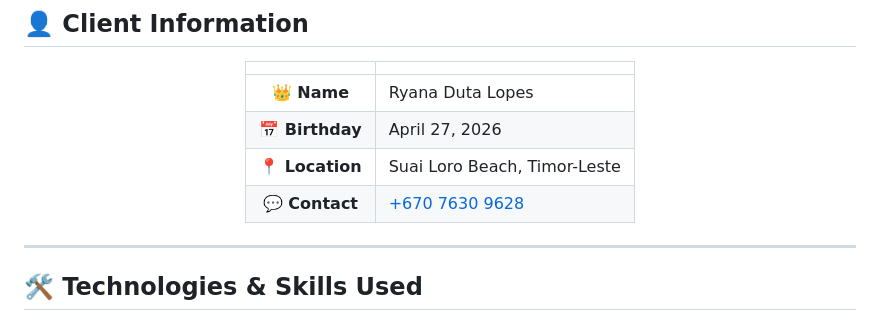
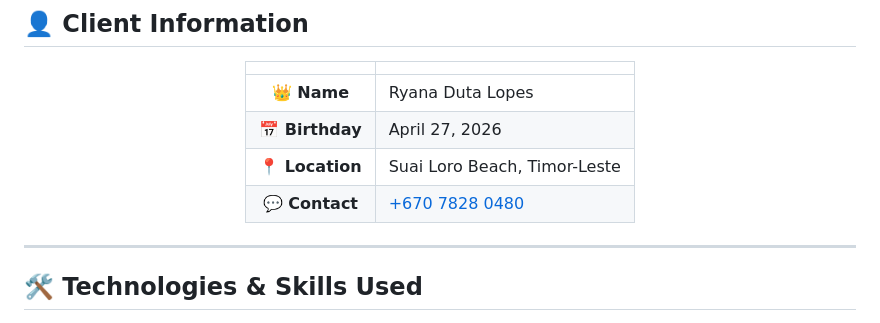
Before and after one commit to KituDoutel/birthday-invitation-website, a Markdown page: README.md, the part around one of its changes. GitHub-like rendering.

Commit message:
Revise birthday invitation details and contact info
Updated event details and contact information for the birthday invitation.

```diff
--- a/README.md
+++ b/README.md
@@ -62,7 +62,7 @@ This birthday invitation website was created with love for **Ryana Duta Lopes**
 | **👑 Name** | Ryana Duta Lopes |
 | **📅 Birthday** | April 27, 2026 |
 | **📍 Location** | Suai Loro Beach, Timor-Leste |
-| **💬 Contact** | [+670 7630 9628](https://wa.me/67076309628) |
+| **💬 Contact** | [+670 7828 0480](https://wa.me/67078280480) |
 
 </div>
 
```
Also changed, not shown: other parts of README.md (+4 -4 lines).
